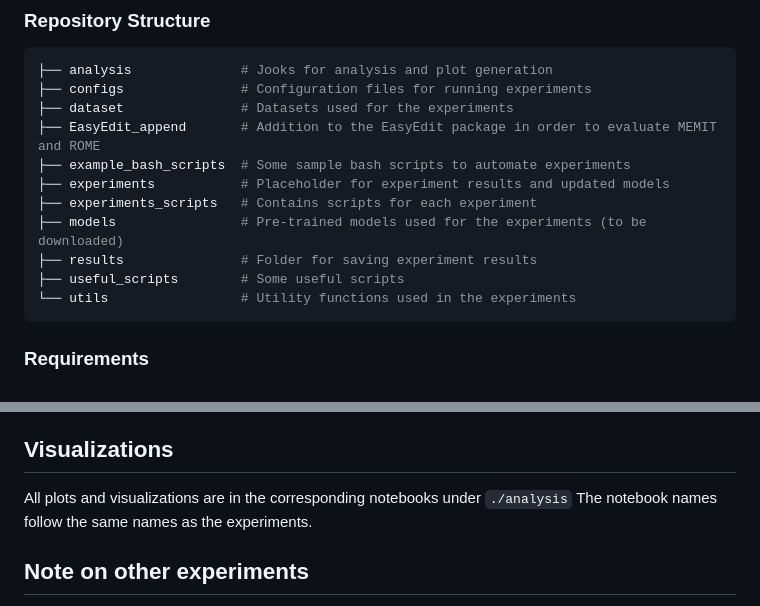
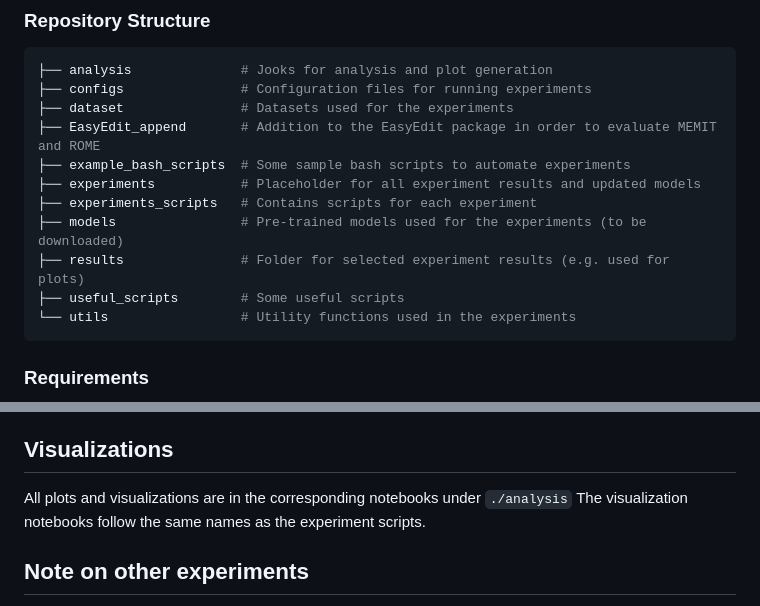
Before and after one commit to bendiogene/ConflictAwareLLM, a Markdown page: README.md, 2 parts joined by grey strips. Rendered like a GitHub page.

````diff
--- a/README.md
+++ b/README.md
@@ -33,10 +33,10 @@ The experiments are described in the paper **"In praise of stubbornness: The Cas
 ├── dataset               # Datasets used for the experiments
 ├── EasyEdit_append       # Addition to the EasyEdit package in order to evaluate MEMIT and ROME
 ├── example_bash_scripts  # Some sample bash scripts to automate experiments
-├── experiments           # Placeholder for experiment results and updated models
+├── experiments           # Placeholder for all experiment results and updated models
 ├── experiments_scripts   # Contains scripts for each experiment
 ├── models                # Pre-trained models used for the experiments (to be downloaded)
-├── results               # Folder for saving experiment results
+├── results               # Folder for selected experiment results (e.g. used for plots)
 ├── useful_scripts        # Some useful scripts
 └── utils                 # Utility functions used in the experiments
 ```
@@ -114,7 +125,7 @@ accelerate launch --config_file  configs/[model_name]_experiment3_1 experiments_
 ## Visualizations
 
 All plots and visualizations are in the corresponding notebooks under `./analysis`
-The notebook names follow the same names as the experiments.
+The visualization notebooks follow the same names as the experiment scripts.
 
 ## Note on other experiments
 We performed other ablations which did not make it to the final paper (experiments 2.3, 3.2, 3.3 and 3.3 bonus).
````
Also changed, not shown: other parts of README.md (+20 -9 lines).
